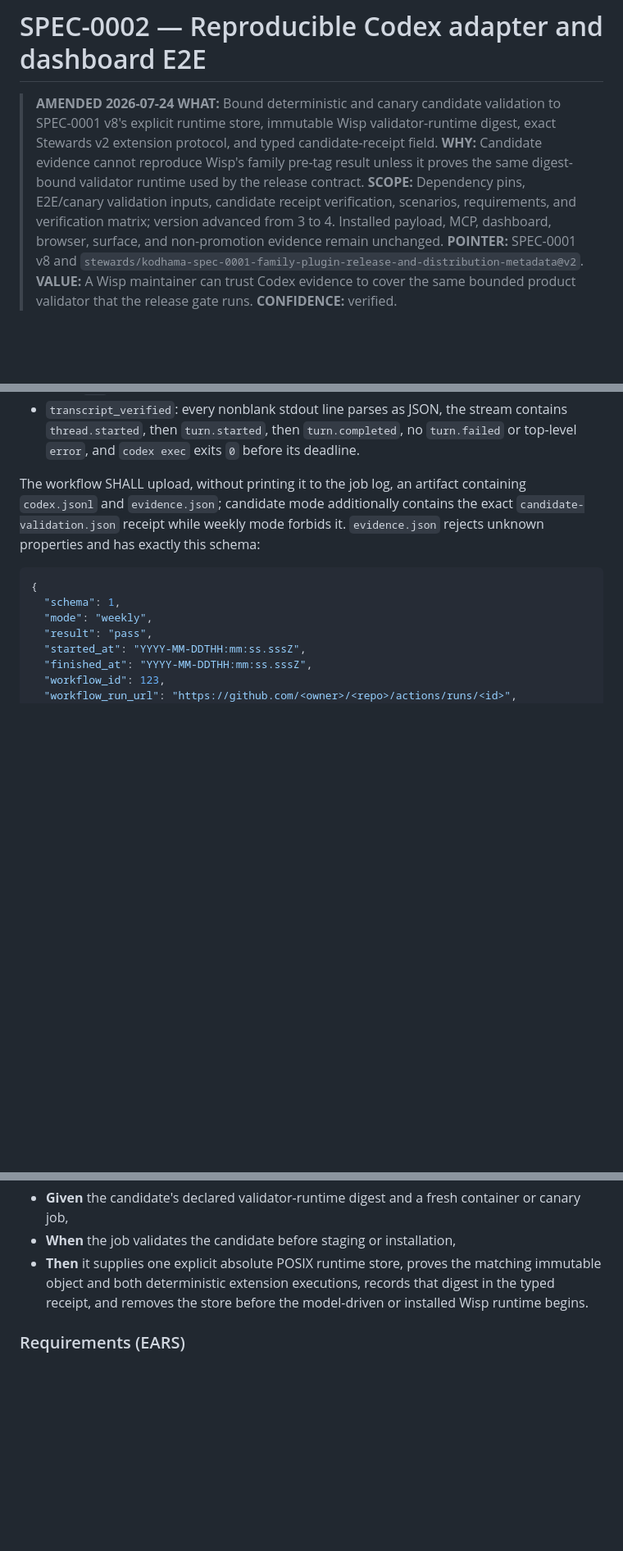
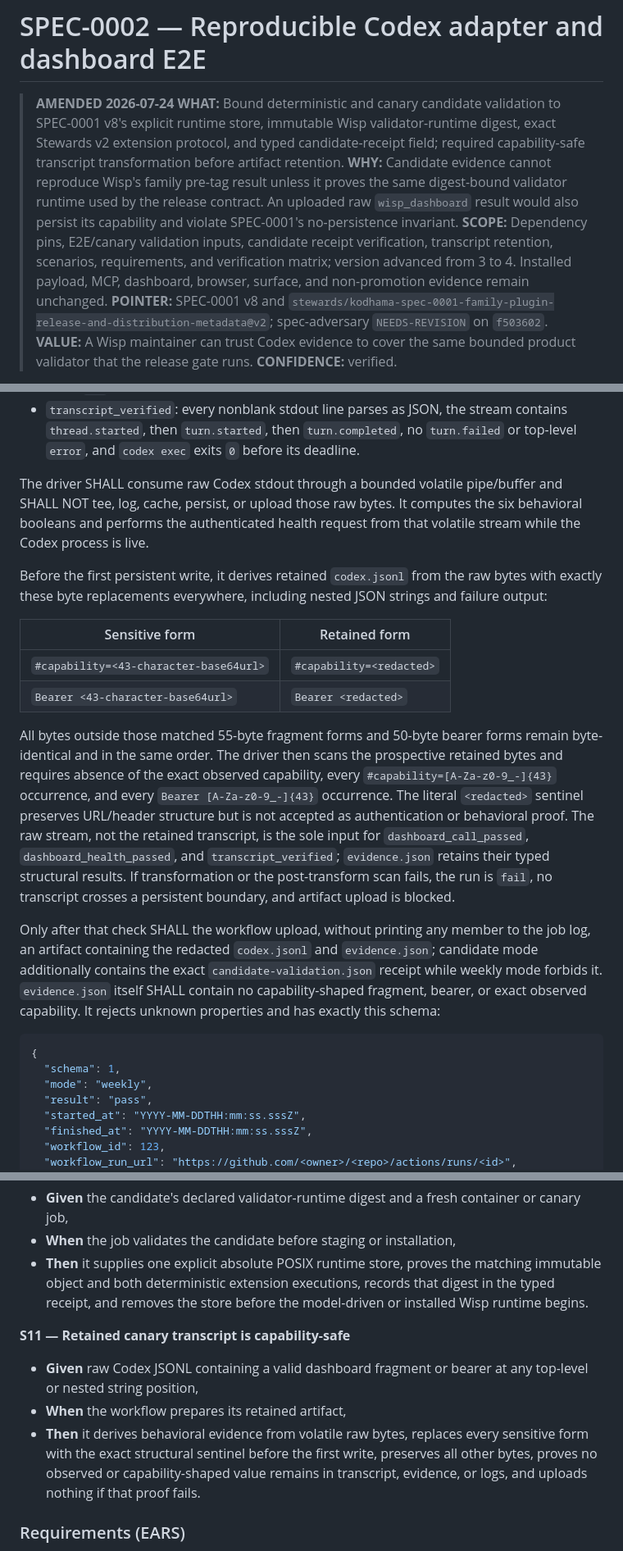
Before and after one commit to kodhama/wisp, a Markdown page: specs/spec-0002-codex-e2e-testing.md, 3 parts joined by grey strips. Shown at 82% size. Drawn GitHub-style; blank space fills up the shorter version.

Commit message:
spec: redact retained dashboard capabilities

````diff
--- a/specs/spec-0002-codex-e2e-testing.md
+++ b/specs/spec-0002-codex-e2e-testing.md
@@ -18,16 +18,19 @@ version: 4
 > **AMENDED 2026-07-24**
 > **WHAT:** Bound deterministic and canary candidate validation to SPEC-0001
 > v8's explicit runtime store, immutable Wisp validator-runtime digest, exact
-> Stewards v2 extension protocol, and typed candidate-receipt field.
+> Stewards v2 extension protocol, and typed candidate-receipt field; required
+> capability-safe transcript transformation before artifact retention.
 > **WHY:** Candidate evidence cannot reproduce Wisp's family pre-tag result
 > unless it proves the same digest-bound validator runtime used by the release
-> contract.
+> contract. An uploaded raw `wisp_dashboard` result would also persist its
+> capability and violate SPEC-0001's no-persistence invariant.
 > **SCOPE:** Dependency pins, E2E/canary validation inputs, candidate receipt
-> verification, scenarios, requirements, and verification matrix; version
-> advanced from 3 to 4. Installed payload, MCP, dashboard, browser, surface,
-> and non-promotion evidence remain unchanged.
+> verification, transcript retention, scenarios, requirements, and
+> verification matrix; version advanced from 3 to 4. Installed payload, MCP,
+> dashboard, browser, surface, and non-promotion evidence remain unchanged.
 > **POINTER:** SPEC-0001 v8 and
-> `stewards/kodhama-spec-0001-family-plugin-release-and-distribution-metadata@v2`.
+> `stewards/kodhama-spec-0001-family-plugin-release-and-distribution-metadata@v2`;
+> spec-adversary `NEEDS-REVISION` on `f503602`.
 > **VALUE:** A Wisp maintainer can trust Codex evidence to cover the same
 > bounded product validator that the release gate runs.
 > **CONFIDENCE:** verified.
@@ -269,11 +273,40 @@ The six behavioral booleans have these exclusive truth conditions:
   `turn.failed` or top-level `error`, and `codex exec` exits `0` before its
   deadline.
 
-The workflow SHALL upload, without printing it to the job log, an artifact
-containing `codex.jsonl` and `evidence.json`; candidate mode additionally
-contains the exact `candidate-validation.json` receipt while weekly mode
-forbids it. `evidence.json` rejects unknown properties and has exactly this
-schema:
+The driver SHALL consume raw Codex stdout through a bounded volatile
+pipe/buffer and SHALL NOT tee, log, cache, persist, or upload those raw bytes.
+It computes the six behavioral booleans and performs the authenticated health
+request from that volatile stream while the Codex process is live.
+
+Before the first persistent write, it derives retained `codex.jsonl` from the
+raw bytes with exactly these byte replacements everywhere, including nested
+JSON strings and failure output:
+
+| Sensitive form | Retained form |
+|---|---|
+| `#capability=<43-character-base64url>` | `#capability=<redacted>` |
+| `Bearer <43-character-base64url>` | `Bearer <redacted>` |
+
+All bytes outside those matched 55-byte fragment forms and 50-byte bearer
+forms remain byte-identical and in the same order. The driver then scans the
+prospective retained bytes and requires absence of the exact observed
+capability, every `#capability=[A-Za-z0-9_-]{43}` occurrence, and every
+`Bearer [A-Za-z0-9_-]{43}` occurrence. The literal `<redacted>` sentinel
+preserves URL/header structure but is not accepted as authentication or
+behavioral proof. The raw stream, not the retained transcript, is the sole
+input for `dashboard_call_passed`, `dashboard_health_passed`, and
+`transcript_verified`; `evidence.json` retains their typed structural
+results. If transformation or the post-transform scan fails, the run is
+`fail`, no transcript crosses a persistent boundary, and artifact upload is
+blocked.
+
+Only after that check SHALL the workflow upload, without printing any member
+to the job log, an artifact containing the redacted `codex.jsonl` and
+`evidence.json`; candidate mode additionally contains the exact
+`candidate-validation.json` receipt while weekly mode forbids it.
+`evidence.json` itself SHALL contain no capability-shaped fragment, bearer,
+or exact observed capability. It rejects unknown properties and has exactly
+this schema:
 
 ```json
 {
@@ -528,6 +561,17 @@ approval conditions all pass for the same candidate.
   records that digest in the typed receipt, and removes the store before the
   model-driven or installed Wisp runtime begins.
 
+**S11 — Retained canary transcript is capability-safe**
+
+- **Given** raw Codex JSONL containing a valid dashboard fragment or bearer at
+  any top-level or nested string position,
+- **When** the workflow prepares its retained artifact,
+- **Then** it derives behavioral evidence from volatile raw bytes, replaces
+  every sensitive form with the exact structural sentinel before the first
+  write, preserves all other bytes, proves no observed or capability-shaped
+  value remains in transcript, evidence, or logs, and uploads nothing if that
+  proof fails.
+
 ### Requirements (EARS)
 
 - **R1 (ubiquitous):** The pull-request E2E gate shall require no Codex
````
Also changed, not shown: other parts of specs/spec-0002-codex-e2e-testing.md (+13 -5 lines), specs/spec-0001-plugin-mcp-distribution.md (+48 -11 lines).
